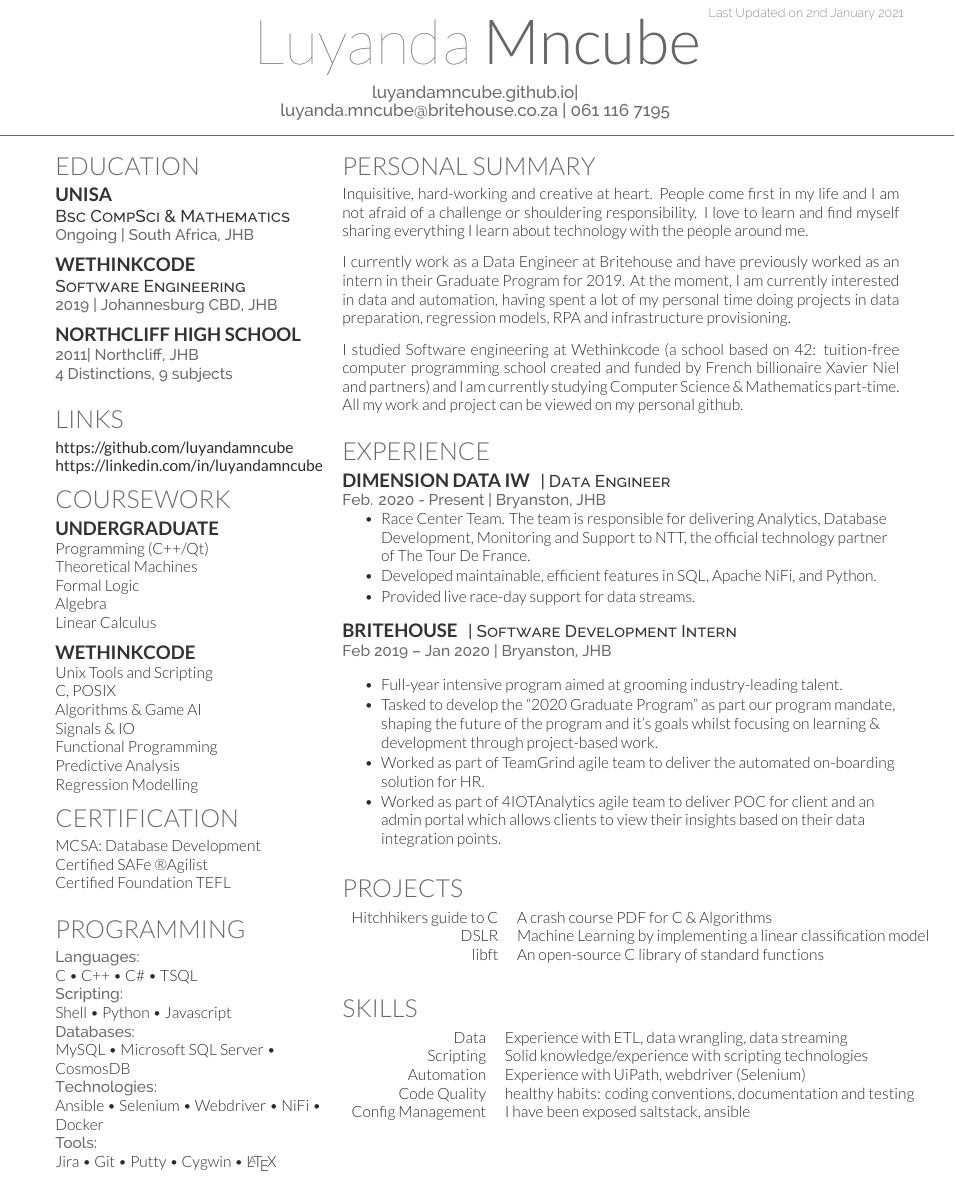
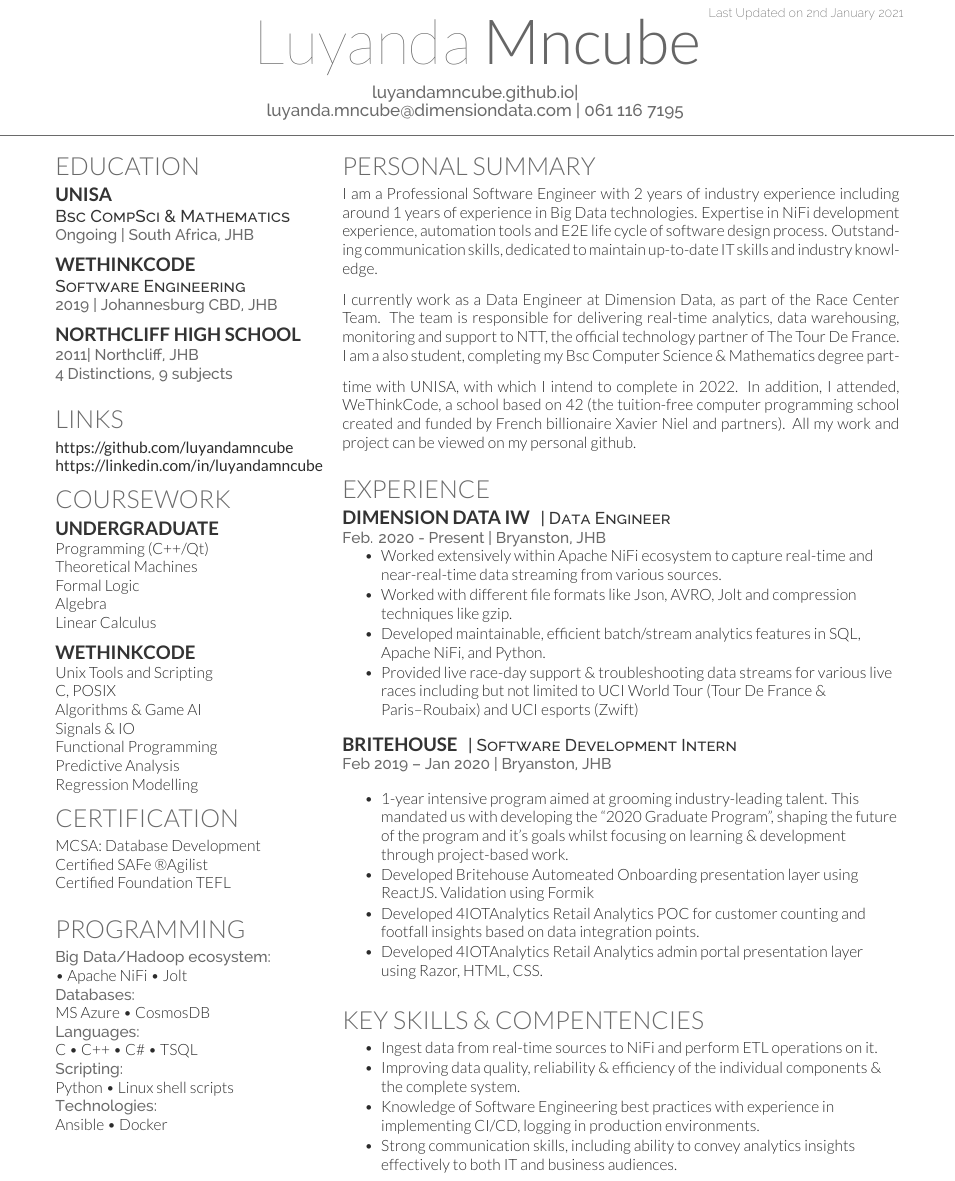
Before and after one commit to luyandamncube/Resume, a LaTeX CV (deedy_resume-openfont.tex): part of the page before the commit and part of page 1 of 2 after it, cut so that both start at the same text. Compiled offline with XeLaTeX.

Commit message:
Update deedy_resume-openfont.tex

```diff
--- a/deedy_resume-openfont.tex
+++ b/deedy_resume-openfont.tex
@@ -66,7 +66,7 @@
 %
 %%%%%%%%%%%%%%%%%%%%%%%%%%%%%%%%%%%%%%
 \namesection{Luyanda}{Mncube}{ \urlstyle{same}\href{https://luyandamncube.github.io/}{luyandamncube.github.io}| \href{github.com/luyandamncube}\\
-\href{mailto:luyanda.mncube@britehouse.co.za}{luyanda.mncube@britehouse.co.za} | 061 116 7195
+\href{mailto:luyanda.mncube@dimensiondata.com}{luyanda.mncube@dimensiondata.com} | 061 116 7195
 }
 
 %%%%%%%%%%%%%%%%%%%%%%%%%%%%%%%%%%%%%%
@@ -147,20 +147,21 @@ Certified Foundation TEFL
 
 \section{Programming}
 % \subsection{Programming}
+\location{Big Data/Hadoop ecosystem:}
+\textbullet{} Apache NiFi \textbullet{} Jolt  \\
+
+\location{Databases:}
+MS Azure \textbullet{} CosmosDB \\
+
 \location{Languages:}
 C \textbullet{} C++ \textbullet{} C\# \textbullet{}  TSQL \\
 
 \location{Scripting:}
- Shell \textbullet{} Python \textbullet{} Javascript \\
+Python \textbullet{} Linux shell scripts \\
 
-\location{Databases:}
-MySQL \textbullet{} Microsoft SQL Server \textbullet{} CosmosDB \\
 
 \location{Technologies:}
-Ansible \textbullet{} Selenium \textbullet{} Webdriver \textbullet{} NiFi \textbullet{} Docker \\
-
-\location{Tools:}
-Jira \textbullet{} Git \textbullet{} Putty \textbullet{} Cygwin \textbullet{} \LaTeX\
+Ansible \textbullet{} Docker \\
 \sectionsep
 
 
@@ -182,13 +183,14 @@ Jira \textbullet{} Git \textbullet{} Putty \textbullet{} Cygwin \textbullet{} \L
 
 \section{Personal Summary}
 
-Inquisitive, hard-working and creative at heart. People come first in my life and I am not afraid of a challenge or shouldering responsibility. I love to learn and find myself sharing everything I learn about technology with the people around me.
+I am a Professional Software Engineer with 2 years of industry experience including around 1 years of experience in Big Data technologies. Expertise in NiFi development experience, automation tools and E2E life cycle of software design
+process. Outstanding communication skills, dedicated to maintain up-to-date IT skills and industry knowledge.
 \sectionsep
 
-I currently work as a Data Engineer at Britehouse and have previously worked as an intern in their Graduate Program for 2019. At the moment, I am currently interested in data and automation, having spent a lot of my personal time doing projects in data preparation, regression models, RPA and infrastructure provisioning.
+I currently work as a Data Engineer at Dimension Data, as part of the Race Center Team. The team is
+responsible for delivering real-time analytics, data warehousing,  monitoring and support to NTT, the official technology partner of The Tour De France.
 \sectionsep
-
-I studied Software engineering at Wethinkcode (a school based on  42: tuition-free computer programming school created and funded by French billionaire Xavier Niel and partners) and I am currently studying Computer Science \& Mathematics part-time. All my work and project can be viewed on my personal github.
+I am a also student, completing my Bsc Computer Science \& Mathematics degree part-time with UNISA, with which I intend to complete in 2022. In addition, I attended, WeThinkCode, a school based on  42 (the tuition-free computer programming school created and funded by French billionaire Xavier Niel and partners). All my work and project can be viewed on my personal github.
 \sectionsep
 
 
@@ -203,11 +205,10 @@ I studied Software engineering at Wethinkcode (a school based on  42: tuition-fr
 \location{Feb. 2020 - Present | Bryanston, JHB}
 \vspace{\topsep} % Hacky fix for awkward extra vertical space
 \begin{tightemize}
-\item Race Center Team. The team is
-responsible for delivering Analytics, Database Development, Monitoring and Support to NTT, the official technology partner of The Tour De France.
-\item Developed maintainable, efficient features in SQL, Apache NiFi, and
-Python.
-\item Provided live race-day support for data streams.
+\item Worked extensively within Apache NiFi ecosystem to capture real-time and near-real-time data streaming from various sources.
+\item Worked with different file formats like Json, AVRO, Jolt and compression techniques like gzip.
+\item Developed maintainable, efficient batch/stream analytics features in SQL, Apache NiFi, and Python.
+\item Provided live race-day support \& troubleshooting data streams for various live races including but not limited to UCI World Tour (Tour De France \& Paris–Roubaix) and UCI esports (Zwift)
 \end{tightemize}
 \sectionsep
 
@@ -216,43 +217,28 @@ Python.
 \location{Feb 2019 – Jan 2020 | Bryanston, JHB}
 \vspace{\topsep} % Hacky fix for awkward extra vertical space
 \begin{tightemize}
-\item Full-year intensive program aimed at grooming industry-leading talent.
-\item Tasked to develop the “2020 Graduate Program” as part our program mandate, shaping the future of the program and it's goals whilst focusing on learning \& development through project-based work.
-\item Worked as part of TeamGrind agile team to deliver the automated on-boarding solution for HR.
-\item Worked as part of 4IOTAnalytics agile team to deliver POC for client and an admin portal which allows clients to view their insights based on their data integration points.
+\item 1-year intensive program aimed at grooming industry-leading talent. This mandated us with developing the “2020 Graduate Program”, shaping the future of the program and it's goals whilst focusing on learning \& development through project-based work.
+\item Developed Britehouse Automeated Onboarding presentation layer using ReactJS. Validation using Formik
+\item Developed 4IOTAnalytics Retail Analytics POC for customer counting and footfall insights based on data integration points.
+\item Developed 4IOTAnalytics Retail Analytics admin portal presentation layer using Razor, HTML, CSS.
 \end{tightemize}
-\sectionsep
-
-
-
-%%%%%%%%%%%%%%%%%%%%%%%%%%%%%%%%%%%%%%
-%     Projects
-%%%%%%%%%%%%%%%%%%%%%%%%%%%%%%%%%%%%%%
-
-\section{Projects}
-\begin{tabular}{rll}
-Hitchhikers guide to C	     & A crash course PDF for C \& Algorithms\\
-DSLR    & Machine Learning by implementing a linear classification model\\
-libft & An open-source C library of standard functions
-
-
-\end{tabular}
 \sectionsep
 
 %%%%%%%%%%%%%%%%%%%%%%%%%%%%%%%%%%%%%%
 %     PUBLICATIONS
 %%%%%%%%%%%%%%%%%%%%%%%%%%%%%%%%%%%%%%
 
-\section{Skills}
-\begin{tabular}{rll}
-Data & Experience with ETL, data wrangling, data streaming \\
-Scripting  & Solid knowledge/experience with scripting technologies\\
-Automation & Experience with UiPath, webdriver (Selenium) \\
-Code Quality	  & healthy habits: coding conventions, documentation and testing\\
-Config Management	  & I have been exposed saltstack, ansible\\
+\section{Key Skills \& Compentencies}
+\vspace{\topsep} % Hacky fix for awkward extra vertical space
+\begin{tightemize}
+\item Ingest data from real-time sources to NiFi and perform ETL operations on it.
+\item Improving data quality, reliability \& efficiency of the individual components \& the complete system.
+\item Knowledge of Software Engineering best practices with experience in implementing CI/CD, logging in production environments.
+\item Strong communication skills, including ability to convey analytics insights effectively to both IT and business audiences.
 
-\end{tabular}
+\end{tightemize}
 \sectionsep
+
 
 \end{minipage}
 \end{document}  \documentclass[]{article}
```
